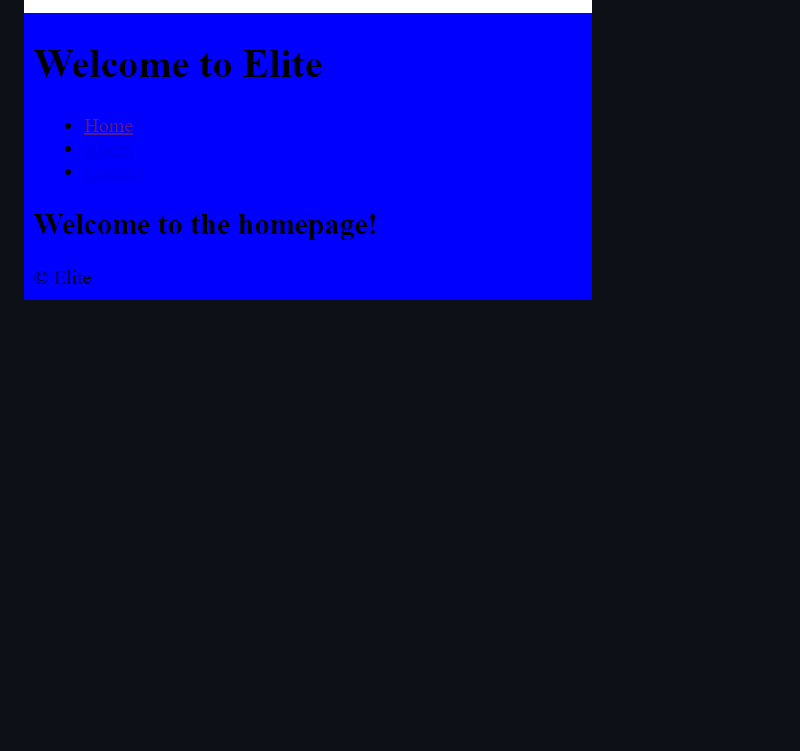
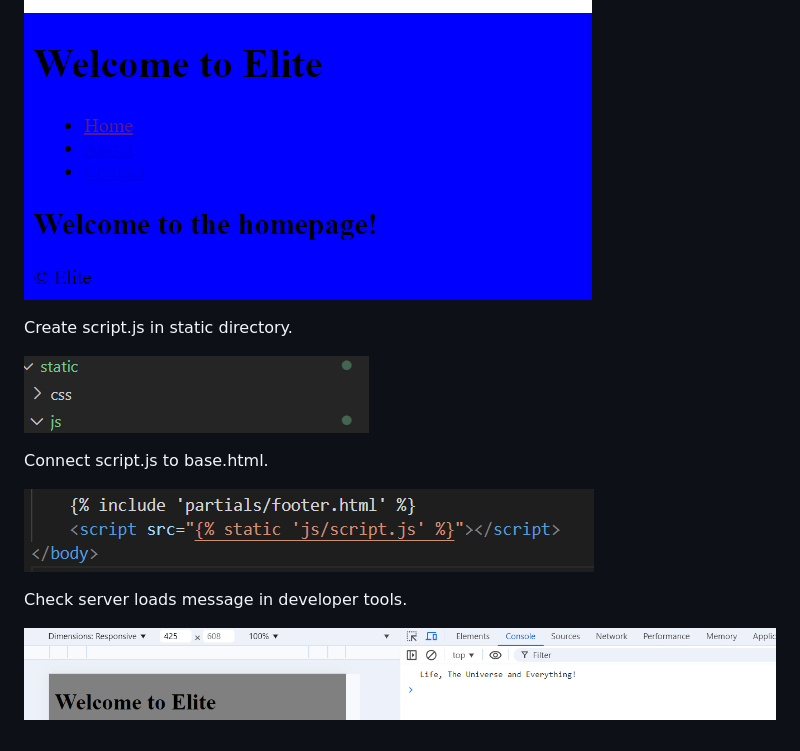
Before and after one commit to DanParkinson/project-4-django, a Markdown page: TESTING.md, the part around the change printed below. Rendered like a GitHub page; pictures changed too: docs/heroku_deployment/24-js.png (added), docs/heroku_deployment/25-base.html.png (added), docs/heroku_deployment/26-jsmessage.png (added); folded sections open; blank space fills up the shorter version.

Commit message:
TESTING.md JS and TESTING.md updated

```diff
--- a/TESTING.md
+++ b/TESTING.md
@@ -95,4 +94,16 @@ Server with backgorund colour.
 
 ![CSS](docs/testing/style05.png)
 
+Create script.js in static directory.
+
+![JS](docs/heroku_deployment/24-js.png)
+
+Connect script.js to base.html.
+
+![JS](docs/heroku_deployment/25-base.html.png)
+
+Check server loads message in developer tools.
+
+![JS](docs/heroku_deployment/26-jsmessage.png)
+
 </details>
```
Also changed, not shown: other parts of TESTING.md (+0 -1 lines), DEPLOYMENT.md (+8 -11 lines), 1 other file.
